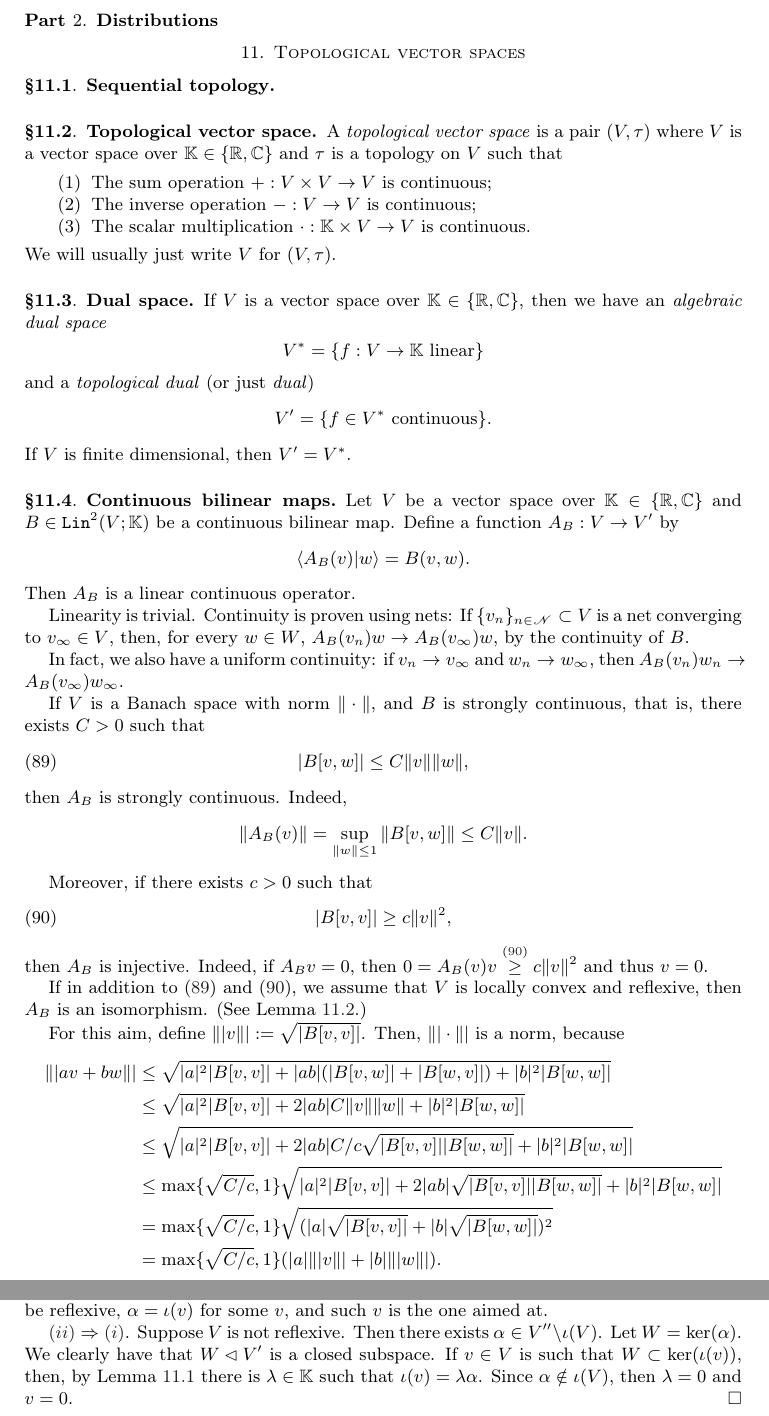
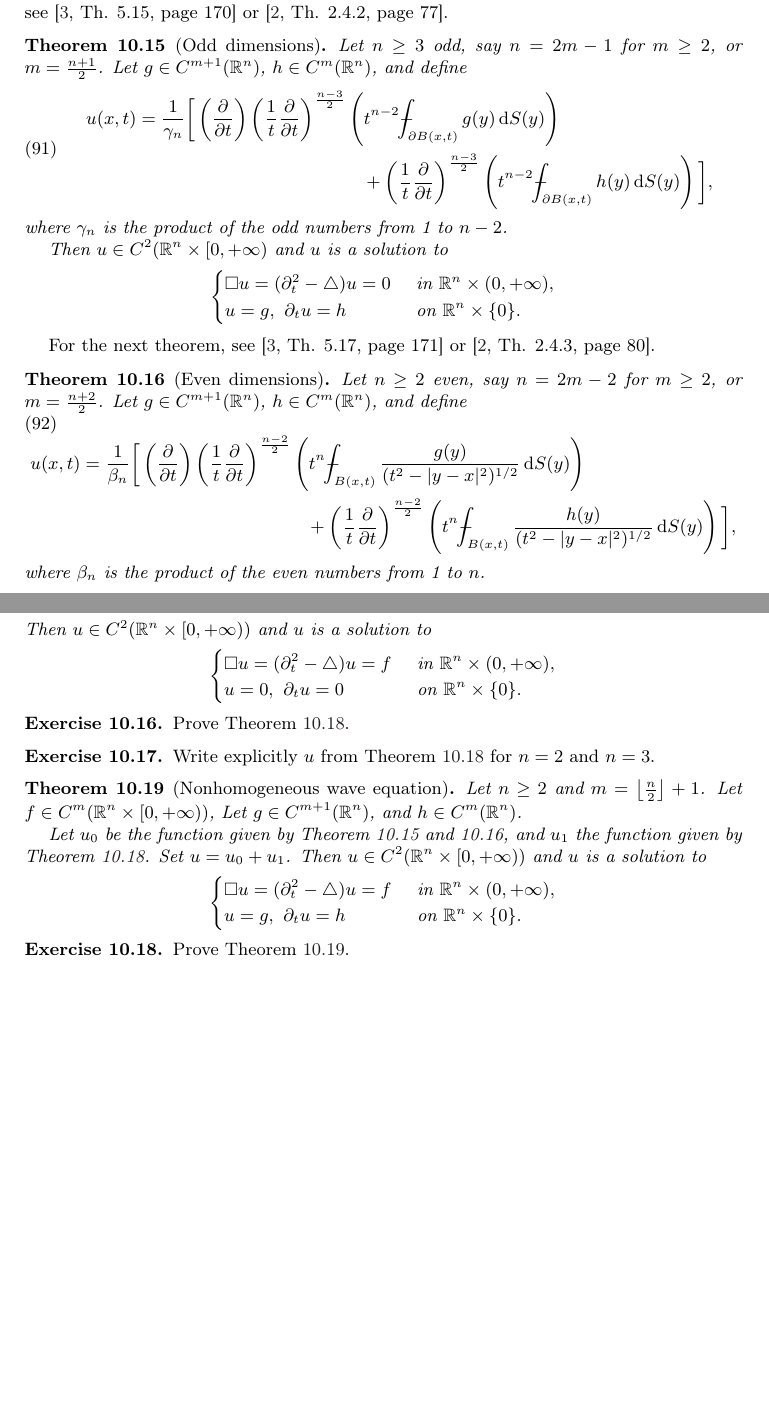
Before and after one commit to Seba272/2025-01-09-IntroductionToPDE_public, a LaTeX paper (IntroductionToPDE.tex): two parts of pages 50 and 51 of 52 before the commit and two parts of pages 49 and 50 of 51 after it, joined at a grey line, cut at the place of the change, the shorter picture padded with empty space. Compiled offline with pdfLaTeX; a LaTeX package or settings file that is missing is left out; TikZ figures are drawn from their code, not taken from saved files.

Commit message:
Complete wave equation, and clean the file.

```diff
--- a/IntroductionToPDE.tex
+++ b/IntroductionToPDE.tex
@@ -110,7 +110,7 @@ urlcolor=Black}
 \newcommand{\de}{\partial}		% Derivata parziale
 \newcommand{\Diff}{\mathrm{D}}
 \renewcommand{\div}{\operatorname{div}}	% div di Divergenza.
-%\newcommand{\into}{\hookrightarrow}		% (->  %)
+\newcommand{\into}{\hookrightarrow}		% (->  %)
 %\newcommand{\dto}{\dashrightarrow}
 \newcommand{\ol}[1]{\overline{#1}}	% overline breve
 %\DeclareMathOperator{\arctanh}{arctanh}
@@ -4222,82 +4211,0 @@ denoting by $\tilde x= (x_1,x_2,0)\in \R^3$ for each given $x=(x_1,x_2)\in\R^2$,
-\part{Distributions}
-
-\section{Topological vector spaces}
-
-\subsection{Sequential topology}
-
-
-\subsection{Topological vector space}
-A \emph{topological vector space} is a pair $(V,\tau)$ where $V$ is a vector space over $\K\in\{\R,\C\}$ and $\tau$ is a topology on $V$ such that
-\begin{enumerate}
-\item	The sum operation $+:V\times V\to V$ is continuous;
-\item	The inverse operation $-:V\to V$ is continuous;
-\item	The scalar multiplication $\cdot:\K\times V\to V$ is continuous.
-\end{enumerate}
-We will usually just write $V$ for $(V,\tau)$.
-
-
-
-
-\subsection{Dual space}
-If $V$ is a vector space over $\K\in\{\R,\C\}$, then
-we have an \emph{algebraic dual space}
-\[
-V^* = \{f:V\to \K\text{ linear}\}
-\]
-and a \emph{topological dual} (or just \emph{dual})
-\[
-V' = \{f\in V^*\text{ continuous}\} .
-\]
-If $V$ is finite dimensional, then $V'=V^*$.
-
-\subsection{Continuous bilinear maps}
-Let $V$ be a vector space over $\K\in\{\R,\C\}$ and $B\in \Lin^2(V;\K)$ be a continuous bilinear map.
-Define a function $A_B:V\to V'$ by
-\[
-\langle A_B(v) | w \rangle = B(v,w) .
-\]
-Then $A_B$ is a linear continuous operator.
-
-Linearity is trivial.
-Continuity is proven using nets:
-If $\{v_n\}_{n\in\scr N}\subset V$ is a net converging to $v_\infty\in V$,
-then, for every $w\in W$, $A_B(v_n)w \to A_B(v_\infty)w$, by the continuity of $B$.
-
-In fact, we also have a uniform continuity: if $v_n\to v_\infty$ and $w_n\to w_\infty$, then $A_B(v_n)w_n\to A_B(v_\infty)w_\infty$.
-
-If $V$ is a Banach space with norm $\|\cdot\|$, and $B$ is strongly continuous, that is, there exists $C>0$ such that
-\begin{equation}\label{eq67aa7654}
-|B[v,w]| \le C \|v\| \|w\| ,
-\end{equation}
- then $A_B$ is strongly continuous.
-Indeed,
-\[
-\|A_B(v)\|
-= \sup_{\|w\|\le 1} \|B[v,w]\|
-\le C \|v\| .
-\]
-
-Moreover, if there exists $c>0$ such that
-\begin{equation}\label{eq67aa6d2b}
-|B[v,v]| \ge c \|v\|^2 ,
-\end{equation}
-then $A_B$ is injective.
-%First,~\eqref{eq67aa6d2b} implies that $A_B$ is injective.
-Indeed, if $A_Bv=0$, then $0 = A_B(v)v \overset{\eqref{eq67aa6d2b}}\ge c \|v\|^2$ and thus $v=0$.
-
-If in addition to~\eqref{eq67aa7654} and~\eqref{eq67aa6d2b},
-we assume that $V$ is locally convex and reflexive, then $A_B$ is an isomorphism.
-(See Lemma~\ref{lem67aa726c}.)
-
-%Second,~\eqref{eq67aa6d2b} implies that $A_B$ is surjective.
-For this aim, define $\||v\|| := \sqrt{|B[v,v]|}$.
-Then, $\||\cdot\||$ is a norm, because
-\begin{align*}
-	\||av+bw\||
-	&\le \sqrt{|a|^2 |B[v,v]| + |ab| (|B[v,w]|+|B[w,v]|) + |b|^2 |B[w,w]|} \\
-	&\le \sqrt{|a|^2 |B[v,v]| + 2 |ab| C \|v\|\|w\| + |b|^2 |B[w,w]|} \\
-	&\le \sqrt{|a|^2 |B[v,v]| + 2 |ab| C/c \sqrt{|B[v,v]||B[w,w]|} + |b|^2 |B[w,w]|} \\
-	&\le \max\{\sqrt{C/c},1\} \sqrt{|a|^2 |B[v,v]| + 2 |ab| \sqrt{|B[v,v]||B[w,w]|} + |b|^2 |B[w,w]|} \\
-	&= \max\{\sqrt{C/c},1\} \sqrt{ (|a|\sqrt{|B[v,v]|} + |b| \sqrt{|B[w,w]|} )^2 } \\
-	&= \max\{\sqrt{C/c},1\} (|a| \||v\|| + |b| \||w\||) .
-\end{align*}
@@ -4321 +4211,0 @@ Then, $\||\cdot\||$ is a norm, because
-	So, returning to the original statement, $\alpha$ and $\beta$ are determined by their values on $\hat v$, and thus they are linearly dependent.
@@ -4339,11 +4212,42 @@ Then, $\||\cdot\||$ is a norm, because
-	Then, by the Hahn--Banach Theorem~\ref{} $\alpha$ can be extended to a linear continuous function on the whole $V'$, that is, $\alpha\in V''$.
-	Since $V$ is assumed to be reflexive, $\alpha=\iota(v)$ for some $v$, and such $v$ is the one aimed at.
-
-	$\ref{lem67aa726c_2}\THEN\ref{lem67aa726c_1}$.
-	Suppose $V$ is not reflexive.
-	Then there exists $\alpha\in V''\setminus \iota(V)$.
-	Let $W = \ker(\alpha)$.
-	We clearly have that $W\lhd V'$ is a closed subspace.
-	If $v\in V$ is such that $W\subset\ker(\iota(v))$, then, by Lemma~\ref{lem67aa73f6} there is $\lambda\in\K$ such that $\iota(v) = \lambda\alpha$.
-	Since $\alpha\notin\iota(V)$, then $\lambda=0$ and $v=0$.
-\end{proof}
+\subsection{Solution of the wave equation in all dimensions}
+
+For the next theorem, see \cite[Th. 5.15, page 170]{MR1357411} or \cite[Th. 2.4.2, page 77]{MR2597943}.
+\begin{theorem}[Odd dimensions]\label{thm67e1275d}
+	Let $n\ge3$ odd, say $n= 2m-1$ for $m\ge2$, or $m=\frac{n+1}{2}$.
+	Let $g\in C^{m+1}(\R^n)$, $h\in C^m(\R^n)$, and define
+	\begin{equation}\label{eq67e16805}
+	\begin{aligned}
+		u(x,t) &= \frac1{\gamma_n}
+		\bigg[
+		\left(\frac{\de}{\de t}\right) \left( \frac1t \frac{\de}{\de t} \right)^{\frac{n-3}{2}} \left( t^{n-2} \fint_{\de B(x,t)} g(y) \did S(y) \right) \\
+		&\qquad\qquad\qquad\qquad\qquad\qquad
+		+ \left(\frac1t \frac{\de}{\de t}\right)^{\frac{n-3}{2}} \left( t^{n-2} \fint_{\de B(x,t)} h(y) \did S(y) \right)
+		\bigg] ,
+	\end{aligned}
+	\end{equation}
+	where $\gamma_n$ is the product of the odd numbers from 1 to $n-2$.
+
+	Then $u\in C^2(\R^n\times[0,+\infty)$ and $u$ is a solution to
+	\begin{equation}
+	\begin{cases}
+		\waveop u = ( \de_t^2-\laplacian )u = 0 & \text{ in }\R^n\times(0,+\infty) , \\
+		u = g,\ \de_t u = h & \text{ on }\R^n\times\{0\} .
+	\end{cases}
+	\end{equation}
+\end{theorem}
+
+For the next theorem, see \cite[Th. 5.17, page 171]{MR1357411} or \cite[Th. 2.4.3, page 80]{MR2597943}.
+\begin{theorem}[Even dimensions]\label{thm67e12abf}
+	Let $n\ge2$ even, say $n= 2m-2$ for $m\ge2$, or $m=\frac{n+2}{2}$.
+	Let $g\in C^{m+1}(\R^n)$, $h\in C^m(\R^n)$, and define
+	\begin{equation}\label{eq67e16844}
+	\begin{aligned}
+		u(x,t) &= \frac1{\beta_n}
+		\bigg[
+		\left(\frac{\de}{\de t}\right) \left( \frac1t \frac{\de}{\de t} \right)^{\frac{n-2}{2}} \left( t^{n} \fint_{B(x,t)} \frac{g(y)}{(t^2-|y-x|^2)^{1/2}} \did S(y) \right) \\
+		&\qquad\qquad\qquad\qquad\qquad\qquad
+		+ \left(\frac1t \frac{\de}{\de t}\right)^{\frac{n-2}{2}} \left( t^{n} \fint_{B(x,t)} \frac{h(y)}{(t^2-|y-x|^2)^{1/2}}\did S(y) \right)
+		\bigg] ,
+	\end{aligned}
+	\end{equation}
+	where $\beta_n$ is the product of the even numbers from 1 to $n$.
@@ -4349,0 +4261 @@ Then, $\||\cdot\||$ is a norm, because
+	\end{equation}
@@ -4350,3 +4296,47 @@ Then, $\||\cdot\||$ is a norm, because
+	\end{equation}
+	Then $u\in C^2(\R^n\times[0,+\infty))$ and $u$ is a solution to
+	\begin{equation}
+	\begin{cases}
+		\waveop u = ( \de_t^2-\laplacian )u = f & \text{ in }\R^n\times(0,+\infty) , \\
+		u = 0,\ \de_t u = 0 & \text{ on }\R^n\times\{0\} .
+	\end{cases}
+	\end{equation}
+\end{theorem}
+
+\begin{exercise}
+	Prove Theorem~\ref{thm67e131b9}.
+\end{exercise}
+
+\begin{exercise}
+	Write explicitly $u$ from Theorem~\ref{thm67e131b9} for $n=2$ and $n=3$.
+\end{exercise}
+
+\begin{theorem}[Nonhomogeneous wave equation]\label{thm67e132f7}
+	Let $n\ge2$ and $m=\left\lfloor \frac{n}{2} \right\rfloor + 1$.
+	Let $f\in C^m (\R^n\times[0,+\infty))$,
+	Let $g\in C^{m+1}(\R^n)$, and $h\in C^m(\R^n)$.
+
+	Let $u_0$ be the function given by Theorem~\ref{thm67e1275d} and~\ref{thm67e12abf},
+	and $u_1$ the function given by Theorem~\ref{thm67e131b9}.
+	Set $u=u_0+u_1$.
+	Then $u \in C^2(\R^n\times[0,+\infty))$ and $u$ is a solution to
+	\begin{equation}
+	\begin{cases}
+		\waveop u = ( \de_t^2-\laplacian )u = f & \text{ in }\R^n\times(0,+\infty) , \\
+		u = g,\ \de_t u = h & \text{ on }\R^n\times\{0\} .
+	\end{cases}
+	\end{equation}
+\end{theorem}
+
+\begin{exercise}
+	Prove Theorem~\ref{thm67e132f7}.
+\end{exercise}
+
+
+
+
+
+
 
 
 
```
Also changed, not shown: BIB.bib (+17 -1 lines), IntroductionToPDE.tex (137 more changed lines).
